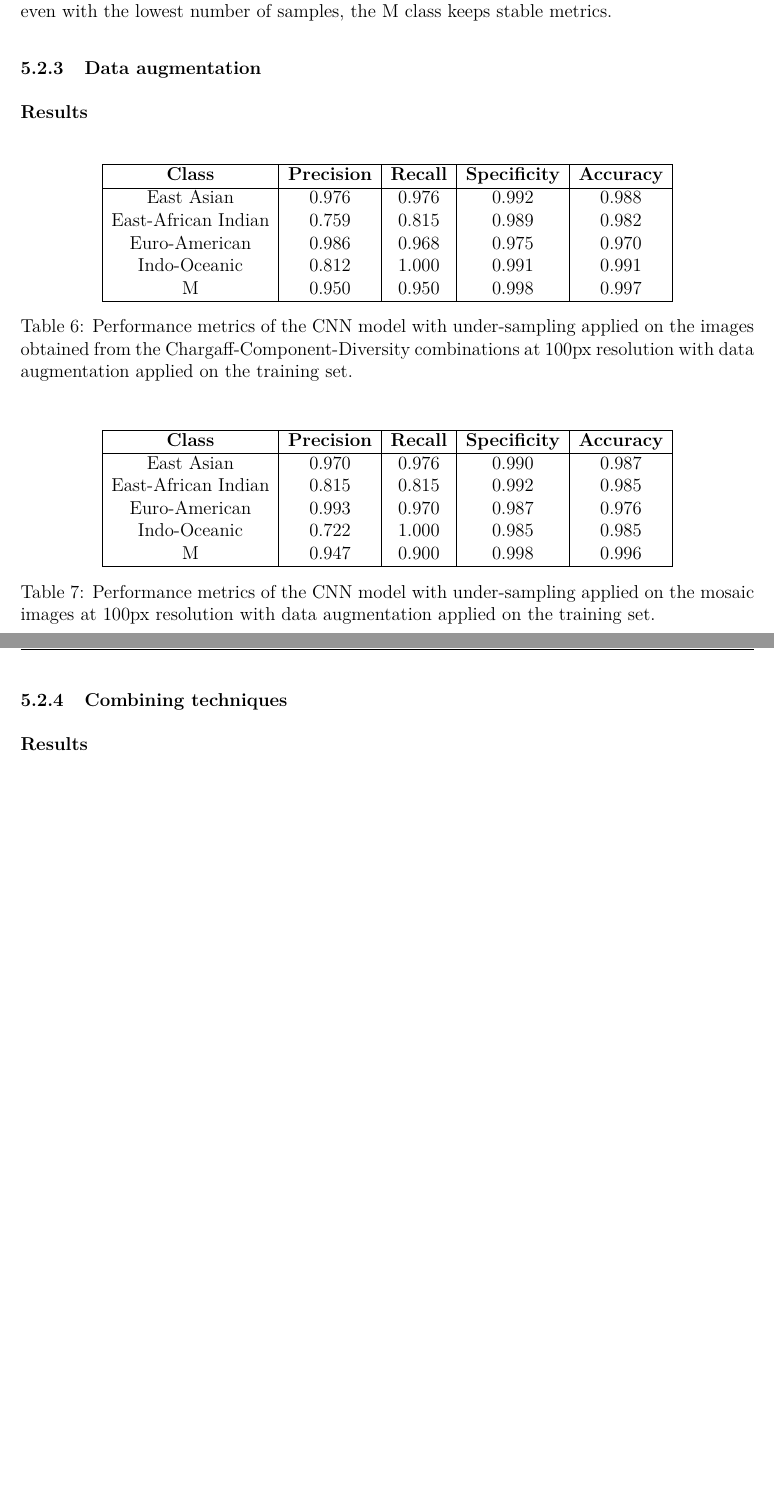
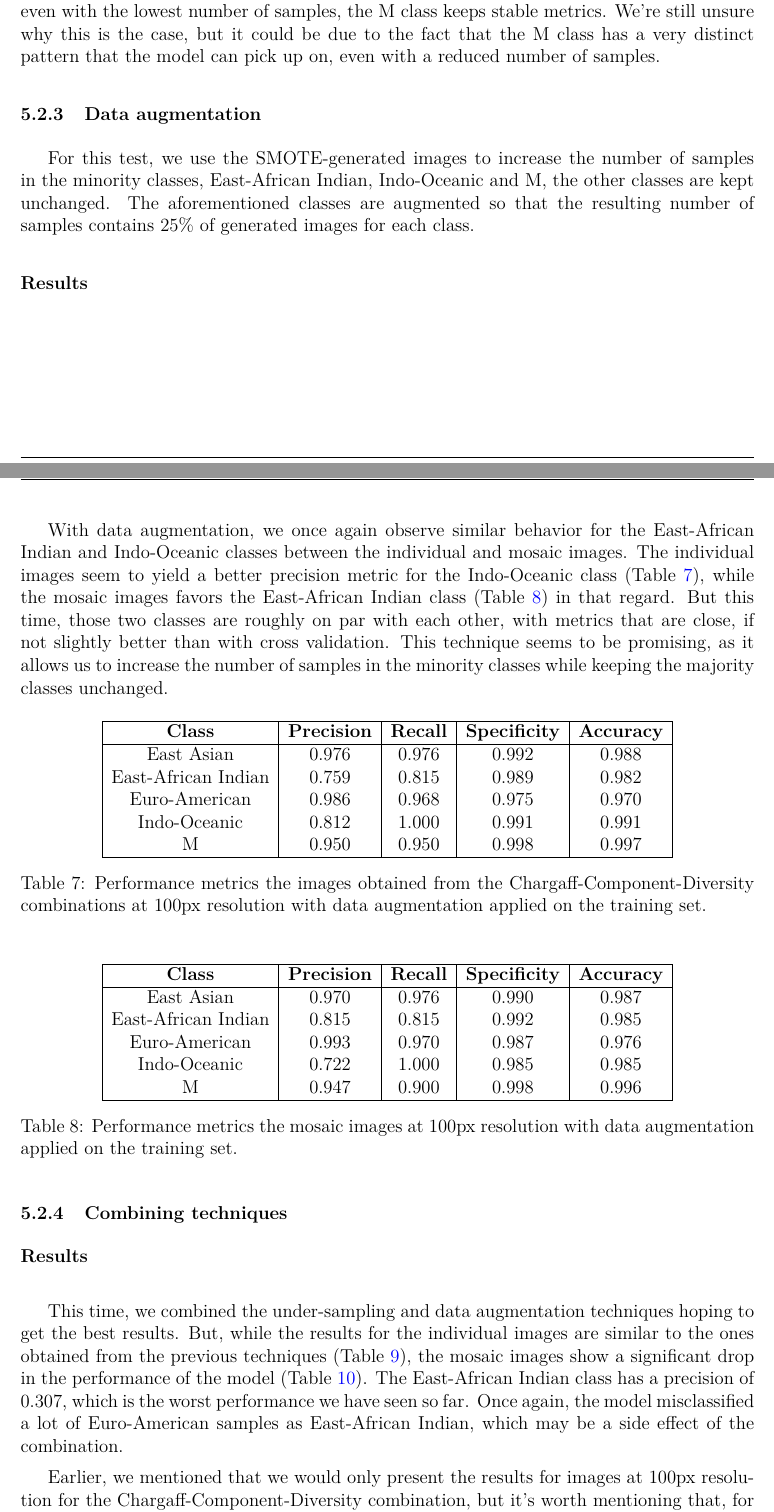
Before and after one commit to YamatoFr/Genomic_data_pre_processing_and_data_analysis, a LaTeX document (report/rapport_para.tex, which reads report/annexe.tex, report/realisation.tex): two parts of pages 19 and 20 of 32 before the commit and two parts of pages 19 and 20 of 34 after it, joined at a grey line, cut so that both start at the same text, the shorter picture padded with empty space. The pictures show the PDF file report/rapport_para.pdf that the author committed with the source.

Commit message:
Updated report

```diff
--- a/report/annexe.tex
+++ b/report/annexe.tex
@@ -3,4 +3,23 @@
 	\chapter{Additional Figures}
 	\label{app:additional_figures}
 
+	% ------ Initial CNN model performance ------
+	\section{Initial CNN Model Performance}
+	\label{app:initial_cnn_performance}
+
+	\begin{figure}[H]
+		\centering
+		\includegraphics[width=0.65\textwidth]{../imgs/graphs/cnn_validation_accuracy_mosaics_line.png}
+		\caption{Graph showing the validation accuracy of the CNN model on the mosaic images at 100px resolution without any
+			additional techniques applied.}
+		\label{fig:initial_accuracy_mosaic}
+	\end{figure}
+
+	\begin{figure}[H]
+		\centering
+		\includegraphics[width=0.65\textwidth]{../imgs/graphs/cnn_confusion_matrix_mosaics_100px.png}
+		\caption{Confusion matrix on the mosaic images at 100px resolution without any additional techniques applied.}
+		\label{fig:initial_confusion_matrix_mosaic}
+	\end{figure}
+
 	% ------ kfold cross validation ------
@@ -15,4 +36,3 @@
 	\begin{figure}[H]
 		\centering
 		\includegraphics[width=0.65\textwidth]{../imgs/graphs/kfold/cnn_confusion_matrix_kfold_mosaics_100px_mask_5_std.png}
-		\caption{Confusion matrix of the CNN model with k-fold cross validation applied on the mosaic images at 100px resolution.}
@@ -23 +46,2 @@
 
+	\begin{figure}[H]
@@ -28,30 +51,32 @@
 		\label{fig:under_sampling_accuracy}
 	\end{figure}
 
-	\begin{figure}[htbp!]
+	\begin{figure}[H]
 		\centering
 		\includegraphics[width=0.7\textwidth]{../imgs/graphs/kfold-undersample/cnn_confusion_matrix_100px_mask_5-kfold_undersample.png}
-		\caption{Confusion matrix of the CNN model with under-sampling applied on the images obtained from the Chargaff-Diversity-NucleScore
+		\caption{Confusion matrix with under-sampling applied on the images obtained from the Chargaff-Diversity-NucleScore
 			combination at 100px resolution.}
 		\label{fig:under_sampling_confusion_matrix}
 	\end{figure}
 
-	\begin{figure}[htbp!]
+	\begin{figure}[H]
 		\centering
 		\includegraphics[width=0.7\textwidth]{../imgs/graphs/kfold-undersample/cnn_validation_accuracy_kfold_mosaics_line_mask_5_undersample.png}
 		\caption{Graph showing the validation accuracy of the CNN model with under-sampling applied on the mosaic images.}
 		\label{fig:under_sampling_mosaic_accuracy}
 	\end{figure}
 
-	\begin{figure}[htbp!]
+	\begin{figure}[H]
 		\centering
 		\includegraphics[width=0.7\textwidth]{../imgs/graphs/kfold-undersample/cnn_confusion_matrix_kfold_mosaics_100px_mask_5_undersample.png}
-		\caption{Confusion matrix of the CNN model with under-sampling applied on the mosaic images at 100px resolution.}
+		\caption{Confusion matrix with under-sampling applied on the mosaic images at 100px resolution.}
 		\label{fig:under_sampling_mosaic_confusion_matrix}
 	\end{figure}
 
-	% ------ kfold cross validation with data augmentation ------
+	% ------ data augmentation ------
+	\section{Data Augmentation techniques applied}
+	\label{app:data_augmentation}
 
-	\begin{figure}[htbp!]
+	\begin{figure}[H]
 		\centering
 		\includegraphics[width=0.7\textwidth]{../imgs/graphs/kfold/cnn_validation_accuracy_groups_mask_5_kfold_aug.png}
@@ -59,22 +84,21 @@
 		\label{fig:augmentation_accuracy}
 	\end{figure}
 
-	\begin{figure}[htbp!]
+	\begin{figure}[H]
 		\centering
 		\includegraphics[width=0.7\textwidth]{../imgs/graphs/kfold/cnn_confusion_matrix_100px_mask_5-kfold_aug.png}
-		\caption{Confusion matrix of the CNN model with under-sampling applied on the images obtained from the Chargaff-Diversity-NucleScore
+		\caption{Confusion matrix with data augmentation applied on the images obtained from the Chargaff-Diversity-NucleScore
 			combination at 100px resolution.}
 		\label{fig:augmentation_confusion_matrix}
 	\end{figure}
 
-	\begin{figure}[htbp!]
+	\begin{figure}[H]
 		\centering
 		\includegraphics[width=0.7\textwidth]{../imgs/graphs/kfold/cnn_validation_accuracy_kfold_mosaics_line_mask_5_aug.png}
-		\caption{Graph showing the validation accuracy of the CNN model with under-sampling applied on the mosaic images.}
+		\caption{Graph showing the validation accuracy of the CNN model with data augmentation applied on the mosaic images.}
 		\label{fig:augmentation_accuracy_mosaic}
 	\end{figure}
 
-	\begin{figure}[htbp!]
+	\begin{figure}[H]
 		\centering
 		\includegraphics[width=0.7\textwidth]{../imgs/graphs/kfold/cnn_confusion_matrix_kfold_mosaics_100px_mask_5_aug.png}
-		\caption{Confusion matrix of the CNN model with under-sampling applied on the mosaic images at 100px resolution.}
@@ -85 +112,2 @@
 
+	\begin{figure}[H]
@@ -91,15 +118,15 @@
 		\label{fig:combined_techniques_accuracy}
 	\end{figure}
 
-	\begin{figure}[htbp!]
+	\begin{figure}[H]
 		\centering
 		\includegraphics[width=0.7\textwidth]{../imgs/graphs/kfold-undersample/cnn_confusion_matrix_100px_mask_5-kfold_aug-under.png}
-		\caption{Confusion matrix of the CNN model with combined under-sampling and data augmentation techniques
+		\caption{Confusion matrix with combined under-sampling and data augmentation techniques
 			applied on the images obtained from the Chargaff-Diversity-NucleScore combination at 100px resolution.}
 		\label{fig:combined_techniques_confusion_matrix}
 	\end{figure}
 
-	\begin{figure}[htbp!]
+	\begin{figure}[H]
 		\centering
 		\includegraphics[width=0.7\textwidth]{../imgs/graphs/kfold-undersample/cnn_validation_accuracy_kfold_mosaics_line_mask_5_aug-under.png}
 		\caption{Graph showing the validation accuracy of the CNN model with combined under-sampling and data augmentation
@@ -107,10 +134,10 @@
 		\label{fig:combined_techniques_accuracy_mosaic}
 	\end{figure}
 
-	\begin{figure}[htbp!]
+	\begin{figure}[H]
 		\centering
 		\includegraphics[width=0.7\textwidth]{../imgs/graphs/kfold-undersample/cnn_confusion_matrix_kfold_mosaics_100px_mask_5_aug-under.png}
-		\caption{Confusion matrix of the CNN model with combined under-sampling and data augmentation techniques
+		\caption{Confusion matrix with combined under-sampling and data augmentation techniques
 			applied on the mosaic images at 100px resolution.}
 		\label{fig:combined_techniques_confusion_matrix_mosaic}
 	\end{figure}
--- a/report/realisation.tex
+++ b/report/realisation.tex
@@ -282,2 +282,3 @@ that the model misclassifies some samples as this class.
 		preprocessing or balancing techniques applied.}
 	\label{tab:performance_metrics_100px_std}
+\end{table}
@@ -283,0 +290,6 @@ that the model misclassifies some samples as this class.
+\begin{table}
+	\centering
+	\begin{tabular}{|c|c|c|c|c|}
+		\hline
+		\textbf{Class}      & \textbf{Precision} & \textbf{Recall} & \textbf{Specificity} & \textbf{Accuracy} \\
+		\hline
@@ -284,3 +301,7 @@ that the model misclassifies some samples as this class.
+		\hline
+	\end{tabular}
+	\caption{Performance metrics of the model on the mosaic images at 100px resolution without any preprocessing or balancing techniques applied.}
+	\label{tab:performance_metrics_mosaic_std}
 \end{table}
 
 Overall, this model shows good performance on the imbalanced dataset, but there is still room for improvement. But we will explore different techniques
@@ -329,3 +355,5 @@ is able to generalize well to the minority classes, even with the class imbalanc
+Table~\ref{tab:kfold_performance_metrics_mosaic}.
+
 \begin{figure}[H]
 	\centering
 	\includegraphics[width=0.65\textwidth]{../imgs/graphs/kfold/cnn_validation_accuracy_groups_mask_5_kfold_std.png}
@@ -354,4 +382,3 @@ is able to generalize well to the minority classes, even with the class imbalanc
 		M                   & 0.900              & 0.900           & 0.997                & 0.994             \\
 		\hline
 	\end{tabular}
-	\caption{Performance metrics of the CNN model with k-fold cross validation applied on the images obtained from the Chargaff-Component-Diversity
@@ -441,18 +463,30 @@ Euro-American samples as East-African Indian, more than there are actual East-Af
 		M                   & 0.864              & 0.950           & 0.995                & 0.994             \\
 		\hline
 	\end{tabular}
-	\caption{Performance metrics of the CNN model with under-sampling applied on the mosaic images at 100px resolution.}
+	\caption{Performance metrics with under-sampling applied on the mosaic images at 100px resolution.}
 	\label{tab:under_sampling_performance_metrics_mosaic}
 \end{table}
 
 Instead of improving the performance of the model like we hoped, under-sampling led to a drop in the performance of the model, especially
-on the East-African Indian class. Still, even with the lowest number of samples, the M class keeps stable metrics.
+on the East-African Indian class. Still, even with the lowest number of samples, the M class keeps stable metrics. We're still unsure why
+this is the case, but it could be due to the fact that the M class has a very distinct pattern that the model can pick up on, even with
+a reduced number of samples.
 
 \subsection{Data augmentation}
 \label{subsec:data_augmentation}
 
+For this test, we use the SMOTE-generated images to increase the number of samples in the minority classes, East-African Indian, Indo-Oceanic and M,
+the other classes are kept unchanged. The aforementioned classes are augmented so that the resulting number of samples contains 25\% of generated images
+for each class.
+
 \subsubsubsection{Results}
 \label{subsubsec:results_data_augmentation}
+
+With data augmentation, we once again observe similar behavior for the East-African Indian and Indo-Oceanic classes between the individual and mosaic images.
+The individual images seem to yield a better precision metric for the Indo-Oceanic class (Table~\ref{tab:augmentation_performance_metrics}), while the mosaic
+images favors the East-African Indian class (Table~\ref{tab:augmentation_performance_metrics_mosaic}) in that regard. But this time, those two classes are
+roughly on par with each other, with metrics that are close, if not slightly better than with cross validation. This technique seems to be promising, as it
+allows us to increase the number of samples in the minority classes while keeping the majority classes unchanged.
 
 \begin{table}[H]
 	\centering
@@ -467,7 +501,7 @@ on the East-African Indian class. Still, even with the lowest number of samples,
 		M                   & 0.950              & 0.950           & 0.998                & 0.997             \\
 		\hline
 	\end{tabular}
-	\caption{Performance metrics of the CNN model with under-sampling applied on the images obtained from the Chargaff-Component-Diversity
+	\caption{Performance metrics the images obtained from the Chargaff-Component-Diversity
 		combinations at 100px resolution with data augmentation applied on the training set.}
 	\label{tab:augmentation_performance_metrics}
 \end{table}
@@ -485,8 +519,7 @@ on the East-African Indian class. Still, even with the lowest number of samples,
 		M                   & 0.947              & 0.900           & 0.998                & 0.996             \\
 		\hline
 	\end{tabular}
-	\caption{Performance metrics of the CNN model with under-sampling applied on the mosaic images at 100px resolution with data augmentation
-		applied on the training set.}
+	\caption{Performance metrics the mosaic images at 100px resolution with data augmentation applied on the training set.}
 	\label{tab:augmentation_performance_metrics_mosaic}
 \end{table}
 
@@ -495,6 +528,16 @@ on the East-African Indian class. Still, even with the lowest number of samples,
 
 \subsubsubsection{Results}
 \label{subsubsec:results_combining_techniques}
+
+This time, we combined the under-sampling and data augmentation techniques hoping to get the best results. But, while the results for the individual images
+are similar to the ones obtained from the previous techniques (Table~\ref{tab:combined_techniques_performance_metrics}), the mosaic images show a significant
+drop in the performance of the model (Table~\ref{tab:combined_techniques_performance_metrics_mosaic}). The East-African Indian class has a precision of 0.307,
+which is the worst performance we have seen so far. Once again, the model misclassified a lot of Euro-American samples as East-African Indian, which may be a
+side effect of the combination.
+
+Earlier, we mentioned that we would only present the results for images at 100px resolution for the Chargaff-Component-Diversity combination, but it's worth
+mentioning that, for the individual images, we observed a disparity in validation accuracy between the different combinations. The accuracy ranges from 75\%
+to 82\% at 100px resolution, they are also the lowest accuracy observed for the individual images as shown in Figure~\ref{fig:combined_techniques_accuracy}.
 
 \begin{table}[H]
 	\centering
```
Also changed, not shown: report/etatdelart.tex (+2 -1 lines), imgs/graphs/cnn_confusion_matrix_100px-kfold.png (deleted), imgs/graphs/cnn_confusion_matrix_mosaics_100px.png, imgs/graphs/cnn_validation_accuracy_mosaics_line.png, report/rapport_para.pdf, report/annexe.tex (16 more changed lines), report/realisation.tex (36 more changed lines), 2 other files.
